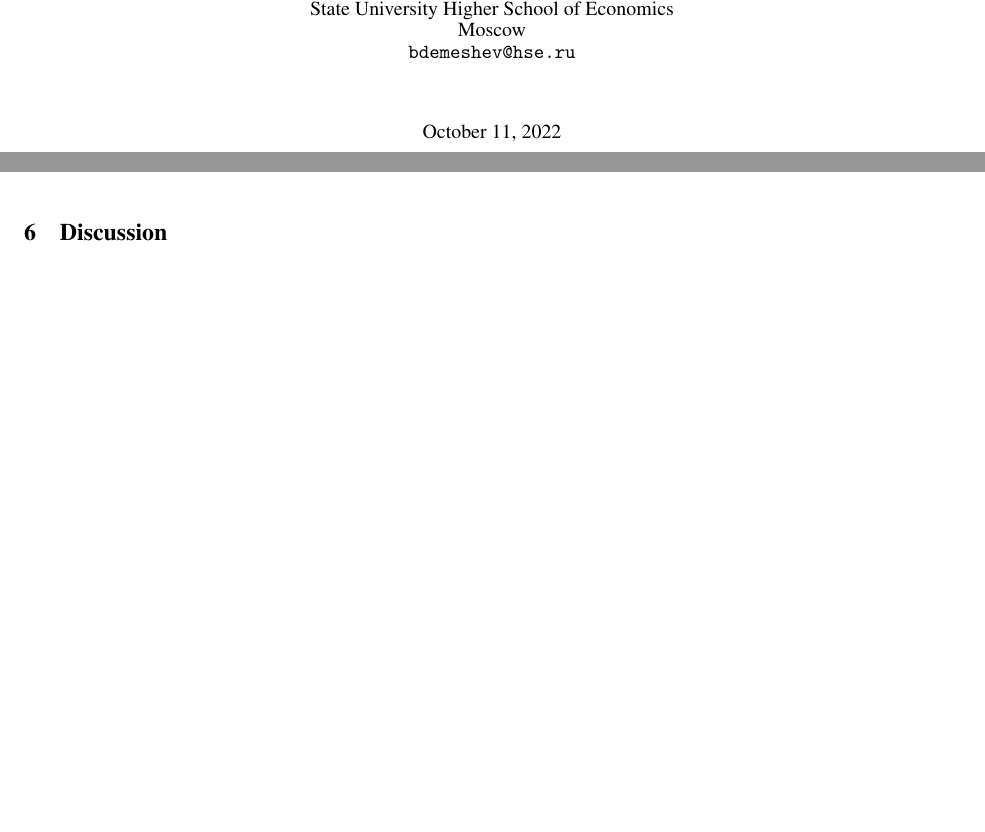
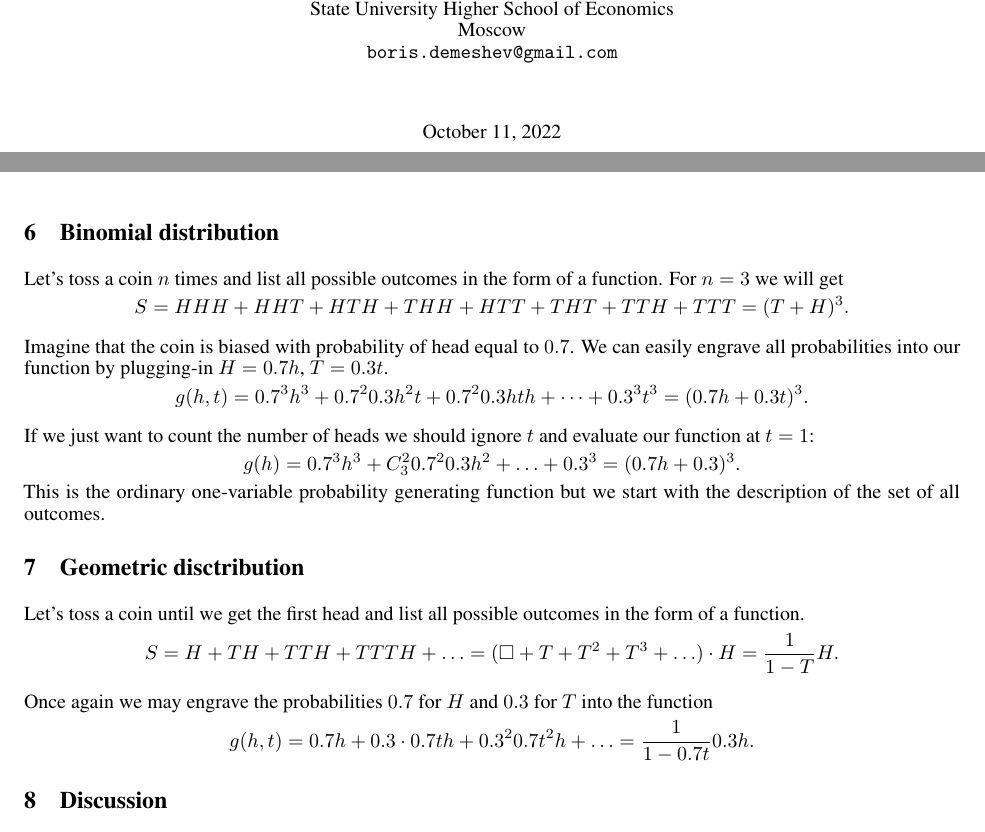
Before and after one commit to bdemeshev/more_picture_writing, a LaTeX paper (more_picture_writing.tex): two parts of pages 1 and 5 of 5 before the commit and two parts of pages 1 and 5 of 6 after it, joined at a grey line, cut so that both start at the same text, the shorter picture padded with empty space. Compiled offline with pdfLaTeX.

Commit message:
distributions, makefile

```diff
--- a/more_picture_writing.tex
+++ b/more_picture_writing.tex
@@ -40,7 +41,7 @@
 	Department of Computer Science, Department of Applied Economics\\
 	State University Higher School of Economics\\
 	Moscow \\
-	\texttt{bdemeshev@hse.ru} \\
+	\texttt{boris.demeshev@gmail.com} \\
 	%% examples of more authors
 	%% \AND
 	%% Coauthor \\
@@ -397,6 +398,42 @@ g = \frac{t}{(1-t)^3}
 \]
 
 
+\section{Binomial distribution}
+
+Let's toss a coin $n$ times and list all possible outcomes in the form of a function.
+For $n=3$ we will get
+\[
+S = HHH + HHT + HTH + THH + HTT + THT + TTH + TTT = (T + H)^3.
+\]
+
+Imagine that the coin is biased with probability of head equal to $0.7$.
+We can easily engrave all probabilities into our function by plugging-in $H=0.7h$, $T=0.3t$.
+\[
+g(h, t) = 0.7^3 h^3 + 0.7^2 0.3 h^2 t + 0.7^2 0.3 hth + \cdots + 0.3^3 t^3 = (0.7 h + 0.3t)^3.
+\]
+
+If we just want to count the number of heads we should ignore $t$ and evaluate our function at $t=1$:
+\[
+g(h) = 0.7^3 h^3 + C_3^2 0.7^2 0.3 h^2 + \ldots + 0.3^3 = (0.7h + 0.3)^3.
+\]
+This is the ordinary one-variable probability generating function but we start with the description of
+the set of all outcomes.
+
+
+\section{Geometric disctribution}
+
+Let's toss a coin until we get the first head and list all possible outcomes in the form of a function.
+\[
+S = H + TH + TTH + TTTH + \ldots = (\square + T + T^2 + T^3 + \ldots) \cdot H = \frac{1}{1-T} H.
+\]
+
+Once again we may engrave the probabilities $0.7$ for $H$ and $0.3$ for $T$ into the function
+\[
+g(h, t) = 0.7h + 0.3\cdot 0.7 th + 0.3^2 0.7 t^2 h +\ldots = \frac{1}{1-0.7t}0.3h.
+\]
+
+
+
 \section{Discussion}
 
 
```
Also changed, not shown: makefile (added), more_picture_writing.pdf, more_picture_writing.tex (1 more changed lines).
